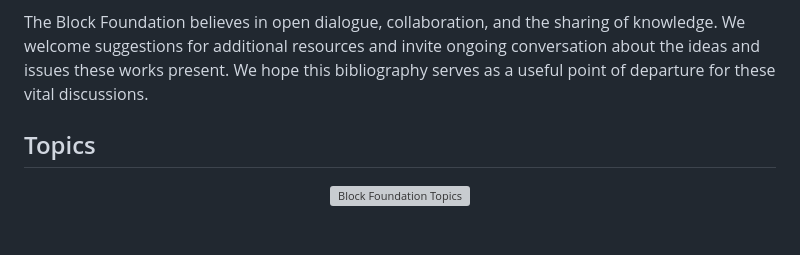
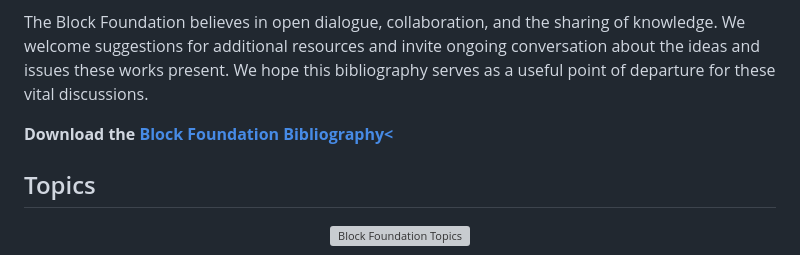
Before and after one commit to block-foundation/bibliography, a Markdown page: README.md, the part around the change. Rendered like a GitHub page; blank space fills up the shorter version; grey boxes are pictures that could not be loaded.

```diff
--- a/README.md
+++ b/README.md
@@ -50,6 +50,8 @@ The bibliography is organized by topic, facilitating easy access to resources in
 As our work continues to evolve, so will this bibliography, reflecting our commitment to remain at the forefront of thought and practice in these rapidly changing fields. This collection is not merely a reflection of the past; it is a living document, a tool for critical engagement, and a launchpad for future explorations.
 
 The Block Foundation believes in open dialogue, collaboration, and the sharing of knowledge. We welcome suggestions for additional resources and invite ongoing conversation about the ideas and issues these works present. We hope this bibliography serves as a useful point of departure for these vital discussions.
+
+**Download the [Block Foundation Bibliography<](https://github.com/block-foundation/bibliography/blob/main/dist/block_foundation-bibliography.pdf)**
 
 ## Topics
 
```
